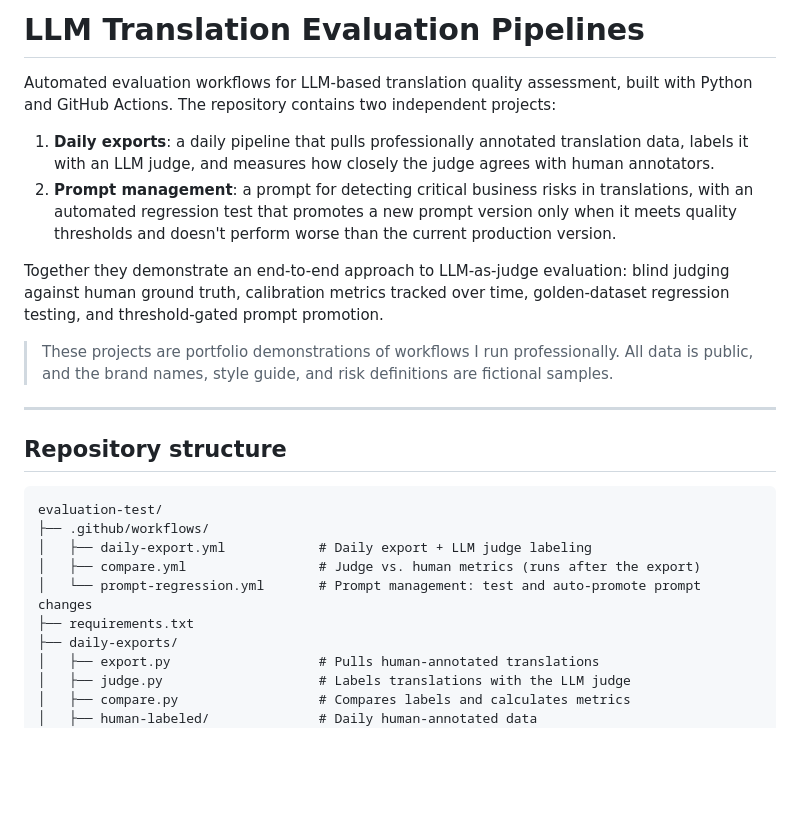
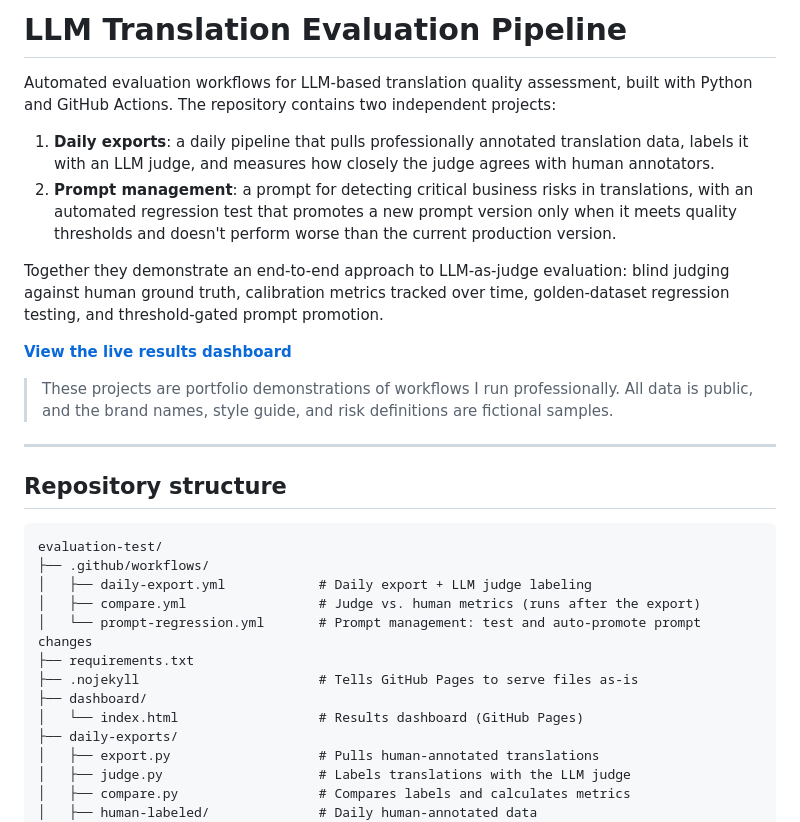
Before and after one commit to gomezclint/evaluation-test, a Markdown page: README.md, the part around the change. Rendered like a GitHub page; blank space fills up the shorter version.

```diff
--- a/README.md
+++ b/README.md
@@ -1,4 +1,4 @@
-# LLM Translation Evaluation Pipelines
+# LLM Translation Evaluation Pipeline
 
 Automated evaluation workflows for LLM-based translation quality assessment, built with Python and GitHub Actions. The repository contains two independent projects:
 
@@ -6,6 +6,8 @@ Automated evaluation workflows for LLM-based translation quality assessment, bui
 2. **Prompt management**: a prompt for detecting critical business risks in translations, with an automated regression test that promotes a new prompt version only when it meets quality thresholds and doesn't perform worse than the current production version.
 
 Together they demonstrate an end-to-end approach to LLM-as-judge evaluation: blind judging against human ground truth, calibration metrics tracked over time, golden-dataset regression testing, and threshold-gated prompt promotion.
+
+**[View the live results dashboard](https://gomezclint.github.io/evaluation-test/dashboard/)**
 
 > These projects are portfolio demonstrations of workflows I run professionally. All data is public, and the brand names, style guide, and risk definitions are fictional samples.
 
@@ -20,6 +22,9 @@ evaluation-test/
 │   ├── compare.yml                 # Judge vs. human metrics (runs after the export)
 │   └── prompt-regression.yml       # Prompt management: test and auto-promote prompt changes
 ├── requirements.txt
+├── .nojekyll                       # Tells GitHub Pages to serve files as-is
+├── dashboard/
+│   └── index.html                  # Results dashboard (GitHub Pages)
 ├── daily-exports/
 │   ├── export.py                   # Pulls human-annotated translations
 │   ├── judge.py                    # Labels translations with the LLM judge
```
